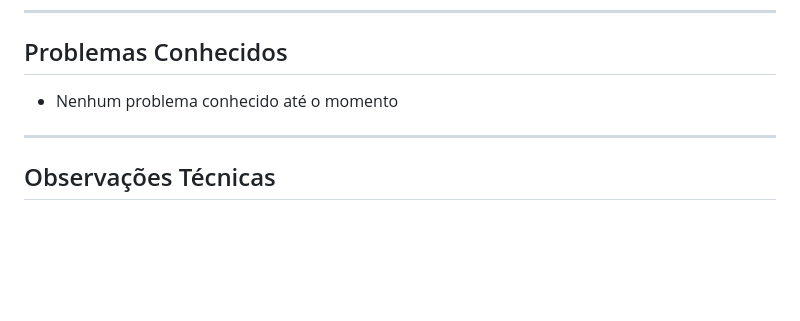
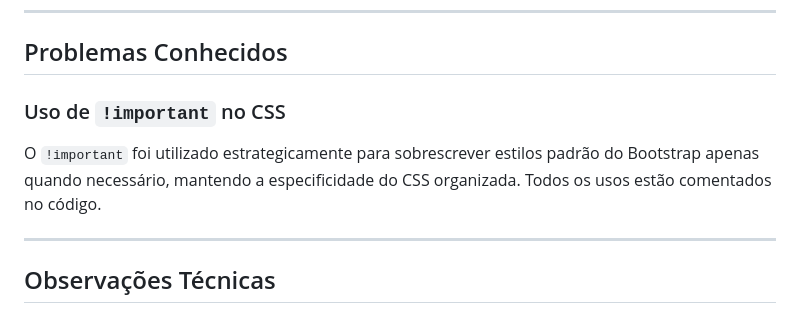
Before and after one commit to FelipoB/fiap-fintech, a Markdown page: README.md, the part around the change printed below. Drawn GitHub-style; blank space fills up the shorter version.

Commit message:
Adição de informação README

```diff
--- a/README.md
+++ b/README.md
@@ -144,7 +145,11 @@ O projeto foi desenvolvido com abordagem **mobile-first** e é totalmente respon
 
 ## Problemas Conhecidos
 
-- Nenhum problema conhecido até o momento
+### Uso de `!important` no CSS
+O `!important` foi utilizado estrategicamente para
+sobrescrever estilos padrão do Bootstrap apenas quando
+necessário, mantendo a especificidade do CSS organizada.
+Todos os usos estão comentados no código.
 
 ---
 
```
Also changed, not shown: other parts of README.md (+1 -0 lines).
